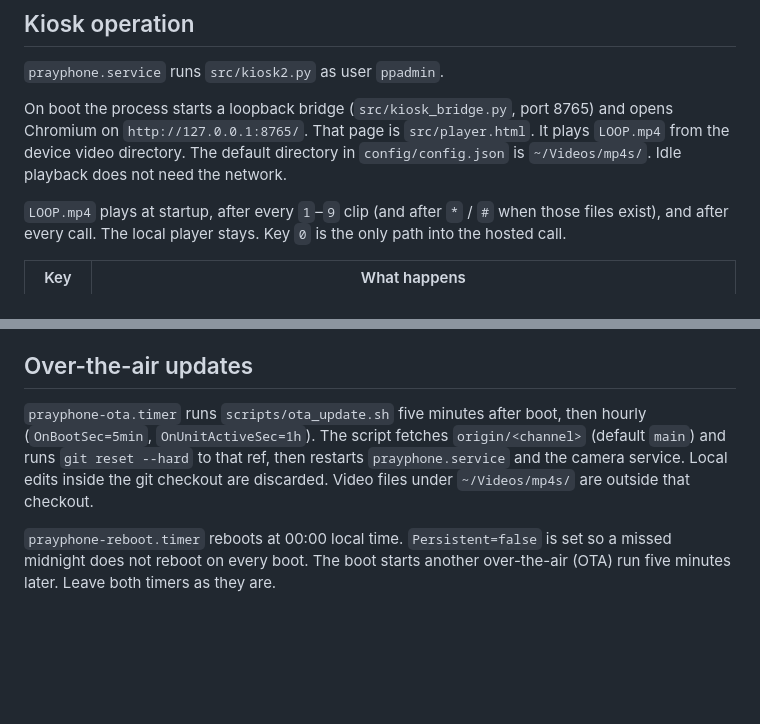
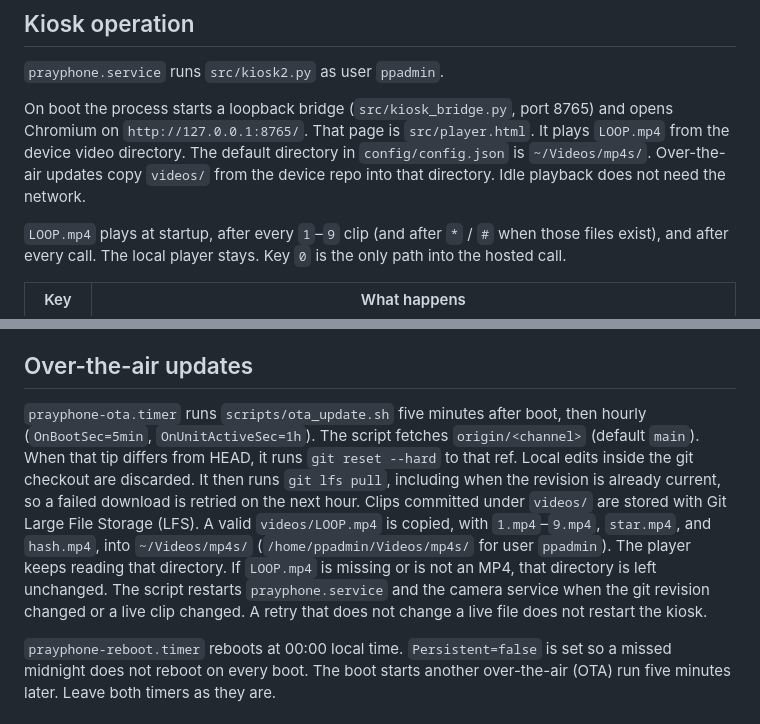
Before and after one commit to kc-aidesigntech/atlas2.0, a Markdown page: docs/prayphone/system-design.md, 2 parts joined by grey strips. GitHub-like rendering; blank space fills up the shorter version.

```diff
--- a/docs/prayphone/system-design.md
+++ b/docs/prayphone/system-design.md
@@ -49,7 +49,7 @@ Parts named in the device repository:
 
 `prayphone.service` runs `src/kiosk2.py` as user `ppadmin`.
 
-On boot the process starts a loopback bridge (`src/kiosk_bridge.py`, port 8765) and opens Chromium on `http://127.0.0.1:8765/`. That page is `src/player.html`. It plays `LOOP.mp4` from the device video directory. The default directory in `config/config.json` is `~/Videos/mp4s/`. Idle playback does not need the network.
+On boot the process starts a loopback bridge (`src/kiosk_bridge.py`, port 8765) and opens Chromium on `http://127.0.0.1:8765/`. That page is `src/player.html`. It plays `LOOP.mp4` from the device video directory. The default directory in `config/config.json` is `~/Videos/mp4s/`. Over-the-air updates copy `videos/` from the device repo into that directory. Idle playback does not need the network.
 
 `LOOP.mp4` plays at startup, after every `1`–`9` clip (and after `*` / `#` when those files exist), and after every call. The local player stays. Key `0` is the only path into the hosted call.
 
@@ -197,7 +197,7 @@ Hook-to-hook logs are how Atlas fleet ties a call session to a device: payload f
 
 ## Over-the-air updates
 
-`prayphone-ota.timer` runs `scripts/ota_update.sh` five minutes after boot, then hourly (`OnBootSec=5min`, `OnUnitActiveSec=1h`). The script fetches `origin/<channel>` (default `main`) and runs `git reset --hard` to that ref, then restarts `prayphone.service` and the camera service. Local edits inside the git checkout are discarded. Video files under `~/Videos/mp4s/` are outside that checkout.
+`prayphone-ota.timer` runs `scripts/ota_update.sh` five minutes after boot, then hourly (`OnBootSec=5min`, `OnUnitActiveSec=1h`). The script fetches `origin/<channel>` (default `main`). When that tip differs from HEAD, it runs `git reset --hard` to that ref. Local edits inside the git checkout are discarded. It then runs `git lfs pull`, including when the revision is already current, so a failed download is retried on the next hour. Clips committed under `videos/` are stored with Git Large File Storage (LFS). A valid `videos/LOOP.mp4` is copied, with `1.mp4`–`9.mp4`, `star.mp4`, and `hash.mp4`, into `~/Videos/mp4s/` (`/home/ppadmin/Videos/mp4s/` for user `ppadmin`). The player keeps reading that directory. If `LOOP.mp4` is missing or is not an MP4, that directory is left unchanged. The script restarts `prayphone.service` and the camera service when the git revision changed or a live clip changed. A retry that does not change a live file does not restart the kiosk.
 
 `prayphone-reboot.timer` reboots at 00:00 local time. `Persistent=false` is set so a missed midnight does not reboot on every boot. The boot starts another over-the-air (OTA) run five minutes later. Leave both timers as they are.
 
```
Also changed, not shown: docs/prayphone/troubleshooting.md (+16 -3 lines).
